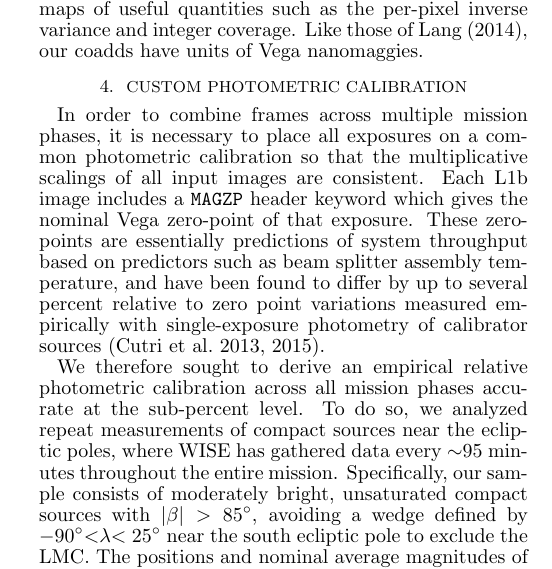
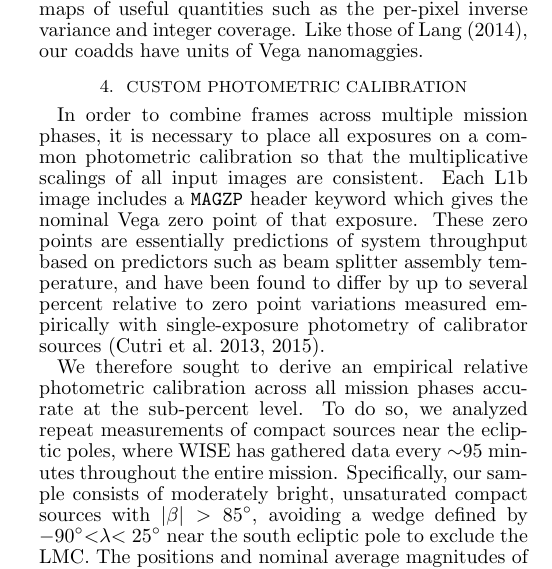
Before and after one commit to ameisner/fulldepth_neo1_paper, a LaTeX document (ms.tex): part of one column of page 2 of 10, cut so that both start at the same text. Compiled offline with pdfLaTeX; a missing bibliography style is replaced by a similar one.

Commit message:
no hyphen in zero point

```diff
--- a/ms.tex
+++ b/ms.tex
@@ -200,7 +200,7 @@ In order to combine frames across multiple mission phases, it is necessary
 to place all exposures on a common photometric calibration so that
 the multiplicative scalings of all input images are consistent. Each L1b
 image includes a \verb|MAGZP| header keyword which gives the nominal
-Vega zero-point of that exposure. These zero-points are essentially
+Vega zero point of that exposure. These zero points are essentially
 predictions of system throughput based on predictors such as beam splitter
 assembly temperature, and have been found to differ by up to several percent
 relative to zero point variations measured empirically with single-exposure
```
